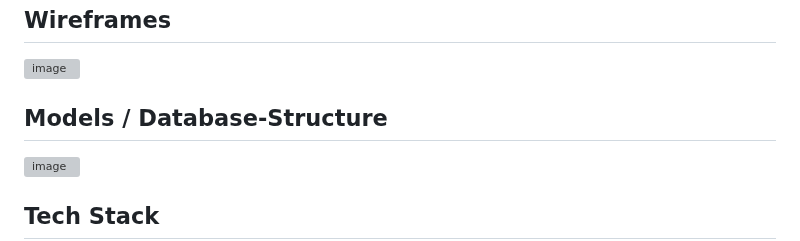
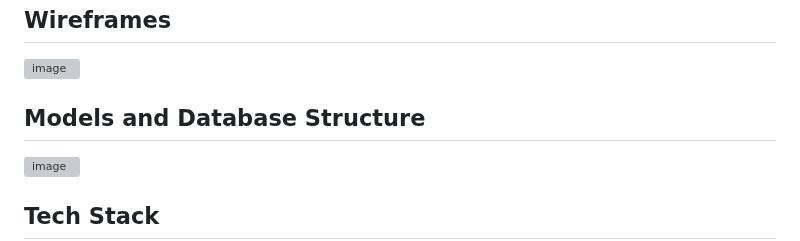
Before and after one commit to Ben-21/capstone-neuefische, a Markdown page: README.md, the part around one of its changes. GitHub-like rendering; grey boxes are pictures that could not be loaded.

```diff
--- a/README.md
+++ b/README.md
@@ -59,7 +59,7 @@ In Conclusion:
 ## Wireframes
 ![image](https://github.com/Ben-21/capstone-neuefische/assets/118177877/c976f272-1c18-4cd6-b213-9ea95f9c2c13)
 
-## Models / Database-Structure
+## Models and Database Structure
 ![image](https://github.com/Ben-21/capstone-neuefische/assets/118177877/d9a1a9ae-9079-4deb-b80d-cb53c0ffa25c)
 
 
```
Also changed, not shown: other parts of README.md (+1 -1 lines).
